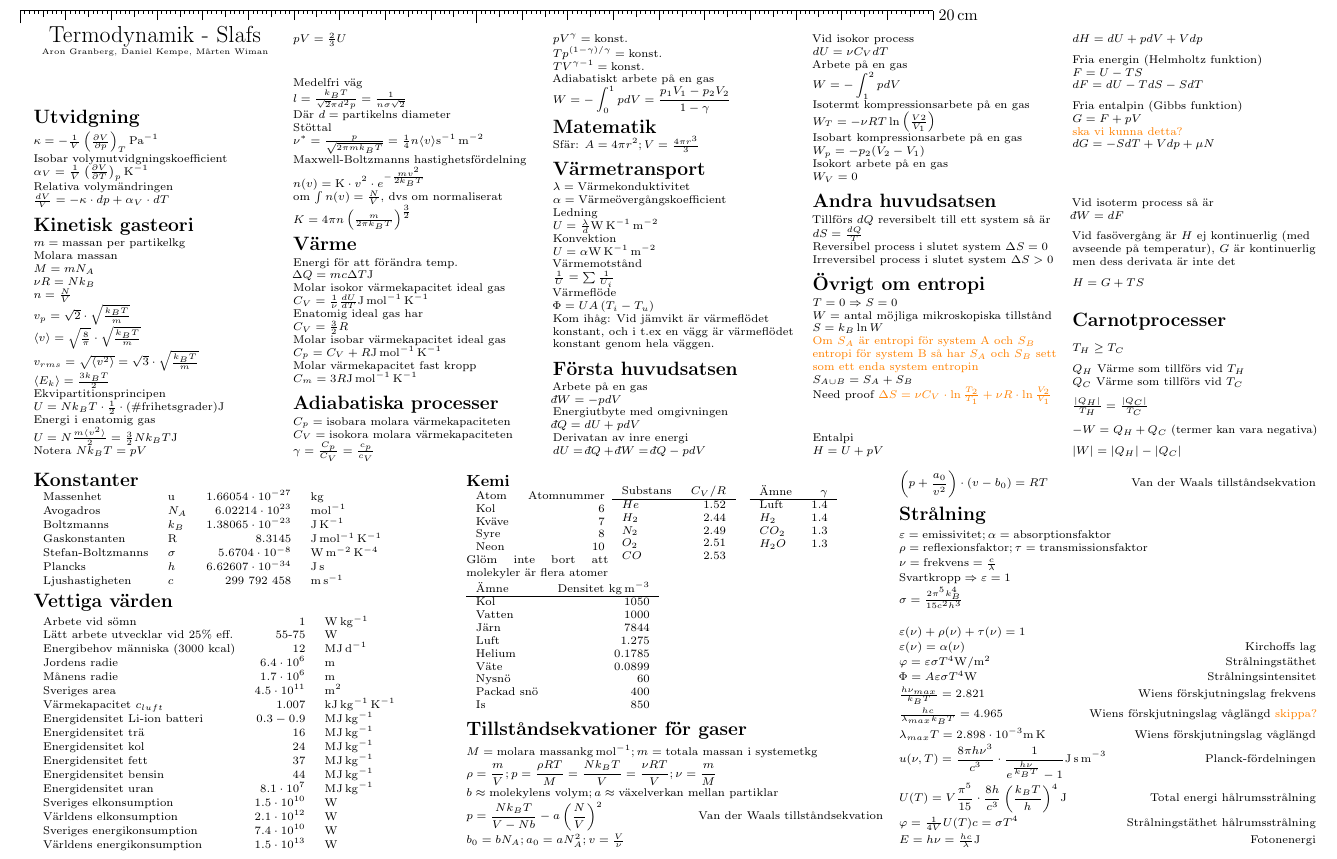
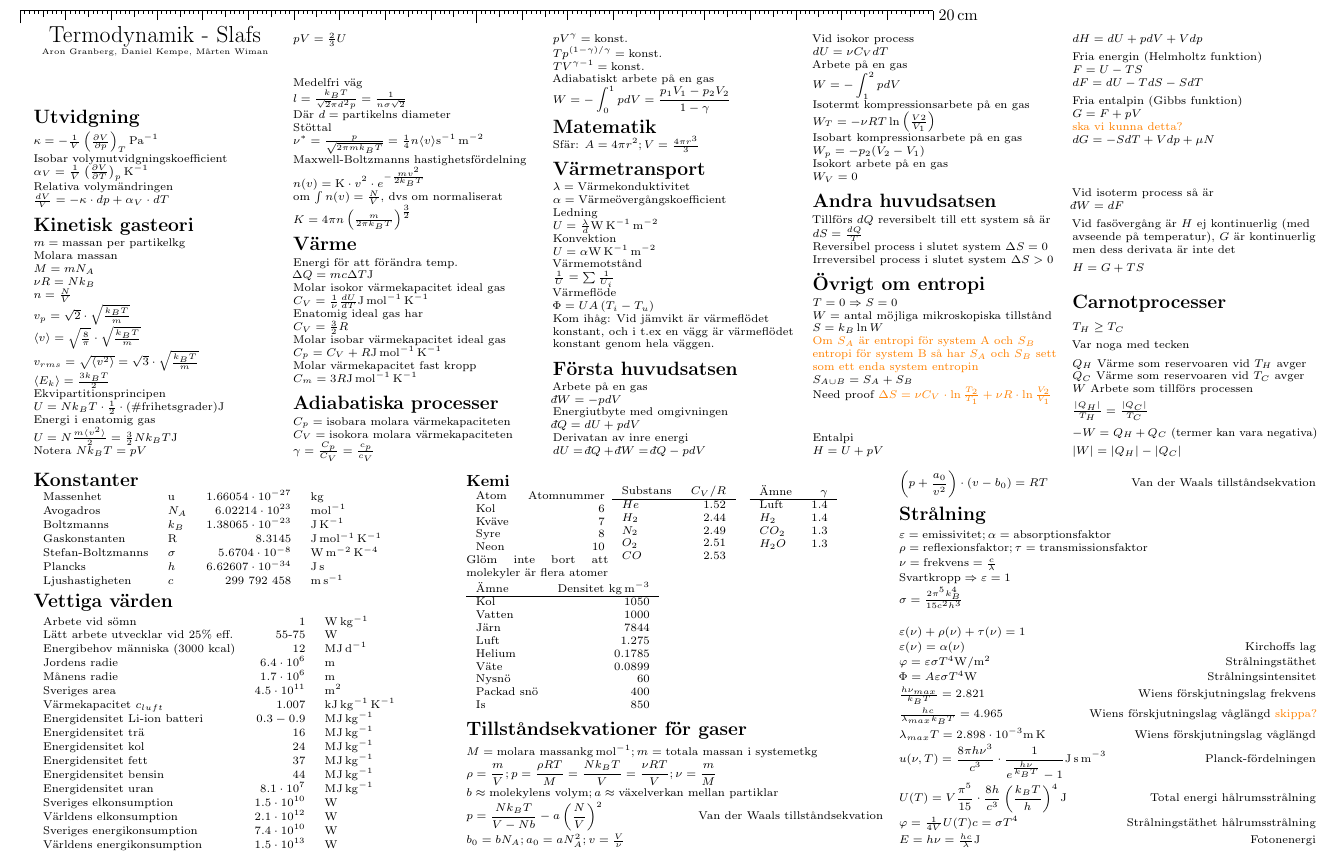
Before and after one commit to HalfVoxel/termo-formula-sheet, a LaTeX document (termo-cheat.tex): part of the page, cut so that both start at the same text. Compiled offline with pdfLaTeX.

Commit message:
Clarified definitions in the section about Carnot cycles

```diff
--- a/termo-cheat.tex
+++ b/termo-cheat.tex
@@ -385,8 +385,11 @@ $H = G + TS$
 %Index H avser varma (hot) delen i processen, C avser kalla (cold) delen
 $T_H \ge T_C$
 
-$Q_H$ Värme som tillförs vid $T_H$\\
-$Q_C$ Värme som tillförs vid $T_C$
+Var noga med tecken
+
+$Q_H$ Värme som reservoaren vid $T_H$ avger\\
+$Q_C$ Värme som reservoaren vid $T_C$ avger\\
+$W$ Arbete som tillförs processen
 
 $\frac{|Q_H|}{T_H} = \frac{|Q_C|}{T_C}$
 
```
Also changed, not shown: termo-cheat.pdf.
